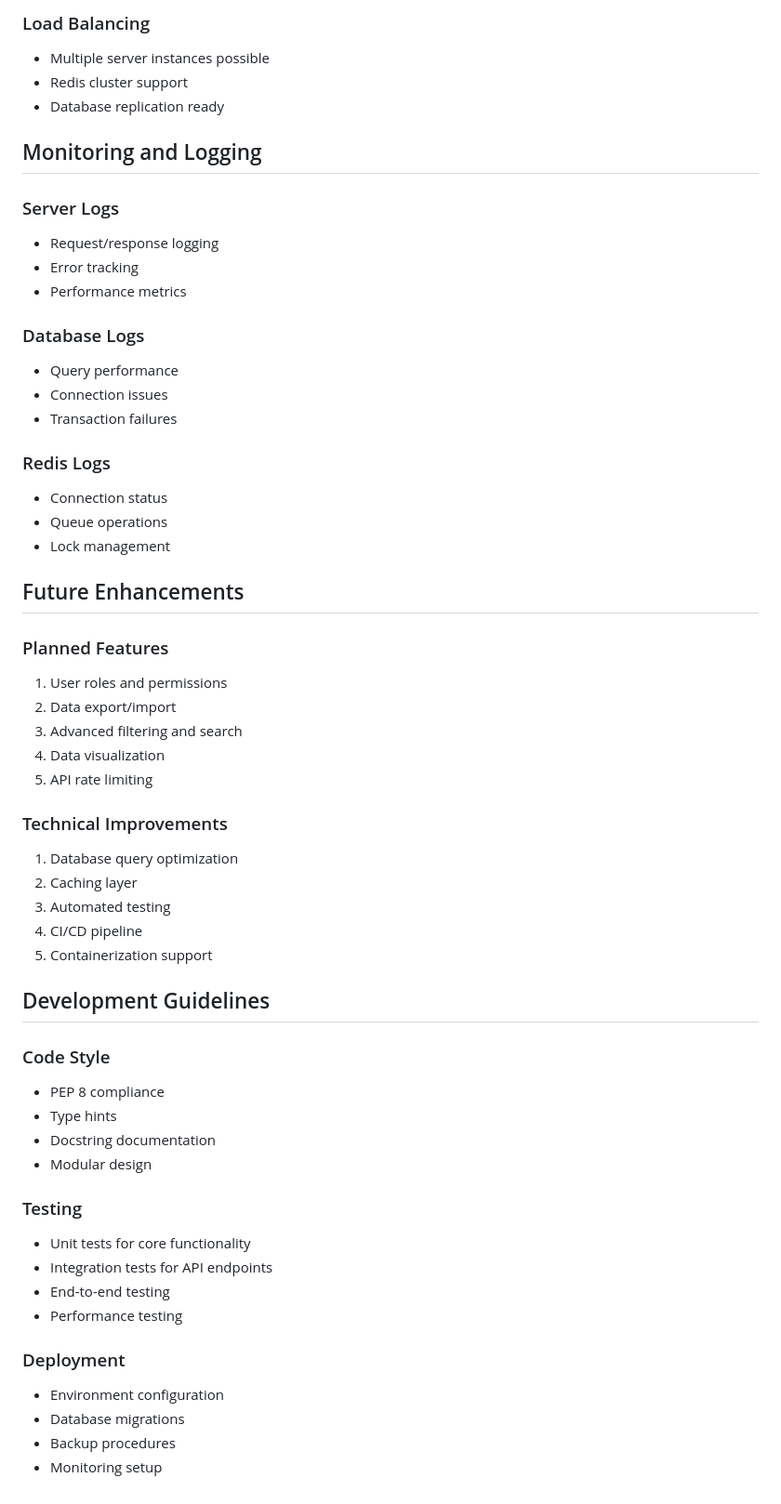
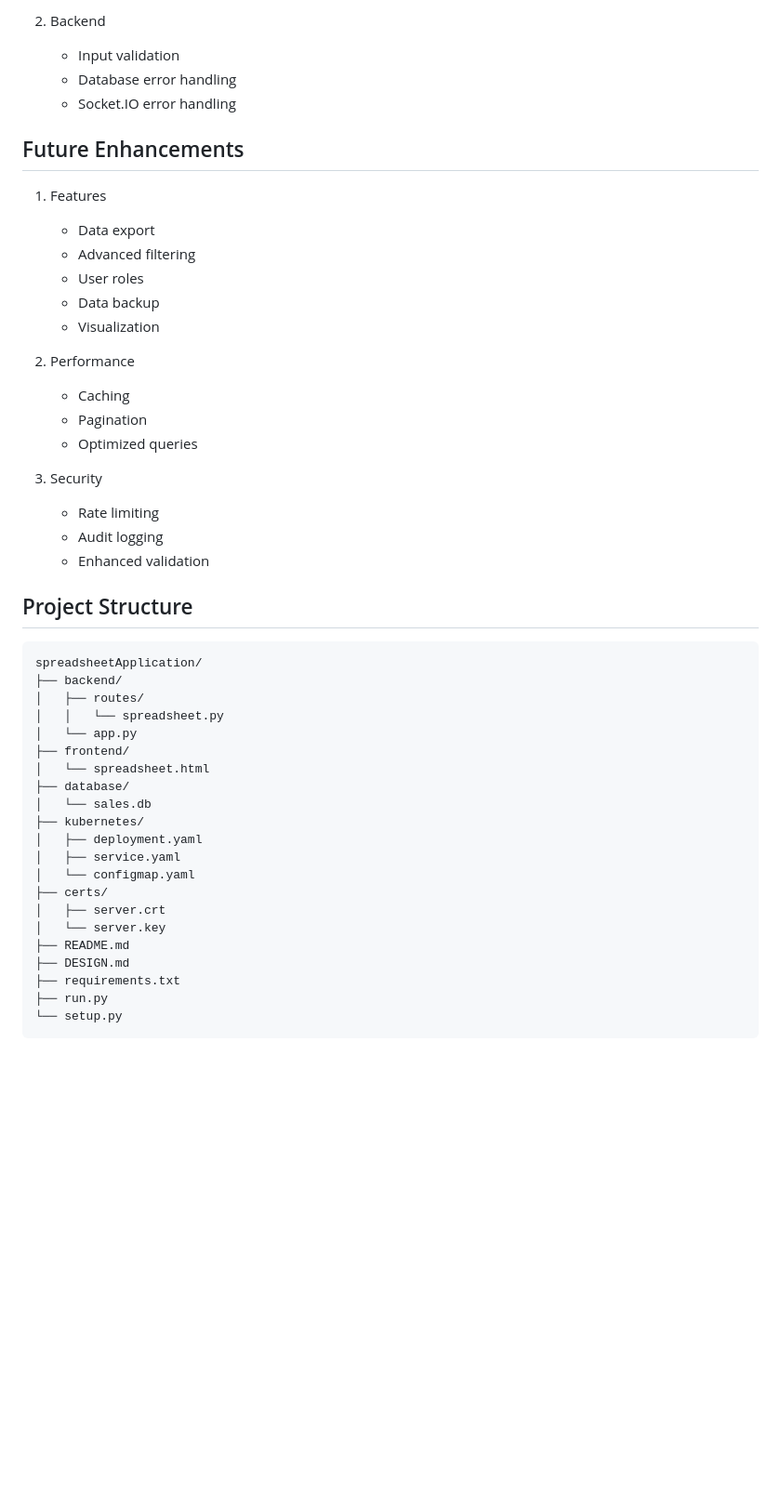
Before and after one commit to gurekamsingh/spreadsheetApplication, a Markdown page: DESIGN.md, the part around one of its changes. Shown at 93% size. Rendered like a GitHub page; blank space fills up the shorter version.

````diff
--- a/DESIGN.md
+++ b/DESIGN.md
@@ -297,57 +192,48 @@ CREATE TABLE sales (
-### Load Balancing
-- Multiple server instances possible
-- Redis cluster support
-- Database replication ready
-
-## Monitoring and Logging
-
-### Server Logs
-- Request/response logging
-- Error tracking
-- Performance metrics
-
-### Database Logs
-- Query performance
-- Connection issues
-- Transaction failures
-
-### Redis Logs
-- Connection status
-- Queue operations
-- Lock management
+2. Backend
+   - Input validation
+   - Database error handling
+   - Socket.IO error handling
 
 ## Future Enhancements
 
-### Planned Features
-1. User roles and permissions
-2. Data export/import
-3. Advanced filtering and search
-4. Data visualization
-5. API rate limiting
+1. Features
+   - Data export
+   - Advanced filtering
+   - User roles
+   - Data backup
+   - Visualization
 
-### Technical Improvements
-1. Database query optimization
-2. Caching layer
-3. Automated testing
-4. CI/CD pipeline
-5. Containerization support
+2. Performance
+   - Caching
+   - Pagination
+   - Optimized queries
 
-## Development Guidelines
+3. Security
+   - Rate limiting
+   - Audit logging
+   - Enhanced validation
 
-### Code Style
-- PEP 8 compliance
-- Type hints
-- Docstring documentation
-- Modular design
-
-### Testing
-- Unit tests for core functionality
-- Integration tests for API endpoints
-- End-to-end testing
-- Performance testing
-
-### Deployment
-- Environment configuration
-- Database migrations
-- Backup procedures
-- Monitoring setup
+## Project Structure
+```
+spreadsheetApplication/
+├── backend/
+│   ├── routes/
+│   │   └── spreadsheet.py
+│   └── app.py
+├── frontend/
+│   └── spreadsheet.html
+├── database/
+│   └── sales.db
+├── kubernetes/
+│   ├── deployment.yaml
+│   ├── service.yaml
+│   └── configmap.yaml
+├── certs/
+│   ├── server.crt
+│   └── server.key
+├── README.md
+├── DESIGN.md
+├── requirements.txt
+├── run.py
+└── setup.py
+```
````
Also changed, not shown: other parts of DESIGN.md (+162 -267 lines).
